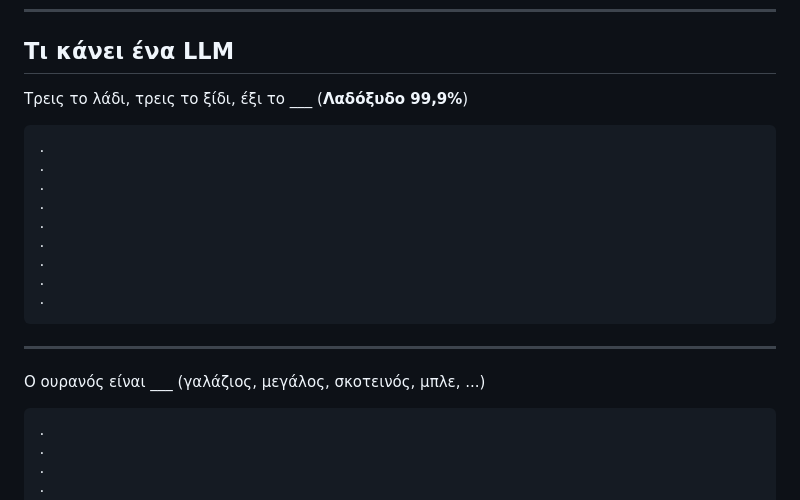
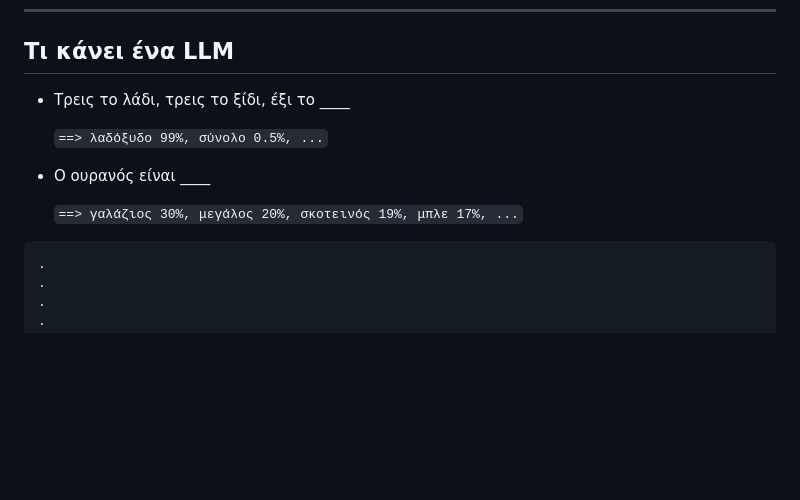
Before and after one commit to ndemou/scripts, a Markdown page: about-ai.md, the part around the change. Drawn GitHub-style; blank space fills up the shorter version.

````diff
--- a/about-ai.md
+++ b/about-ai.md
@@ -7,23 +7,13 @@
 
 ## Τι κάνει ένα LLM
 
-Τρεις το λάδι, τρεις το ξίδι, έξι το \_\_\_ (**Λαδόξυδο 99,9%**)
+ * Τρεις το λάδι, τρεις το ξίδι, έξι το \_\_\_\_
 
-```
-.
-.
-.
-.
-.
-.
-.
-.
-.
-```
+   `==> λαδόξυδο 99%, σύνολο 0.5%, ...`
 
------
+ * Ο ουρανός είναι \_\_\_\_
 
-Ο ουρανός είναι \_\_\_ (γαλάζιος, μεγάλος, σκοτεινός, μπλε, ...)
+   `==> γαλάζιος 30%, μεγάλος 20%, σκοτεινός 19%, μπλε 17%, ...`
 
 ```
 .
````
